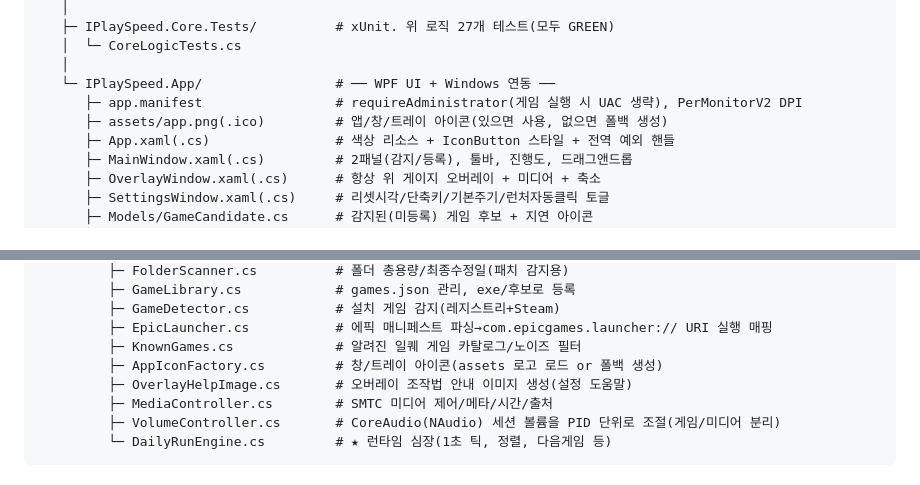
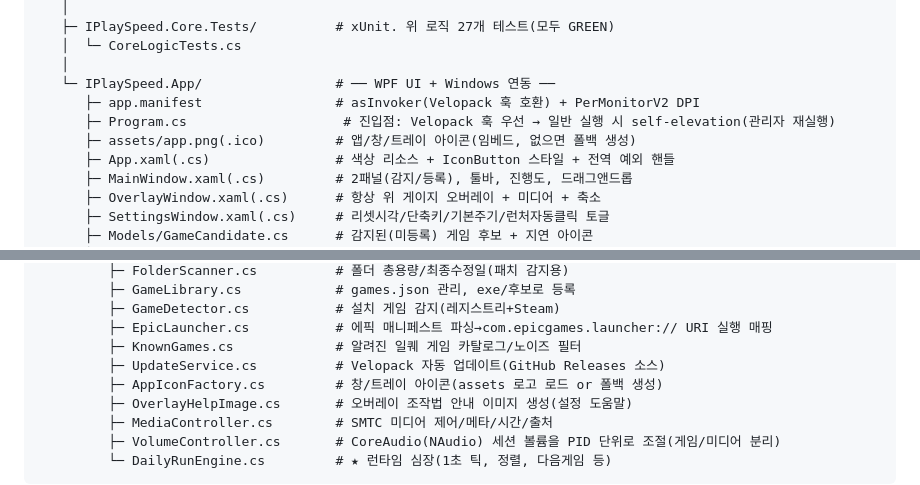
Before and after one commit to H4lfEar/iPlaySpeed, a Markdown page: design.md, 2 parts joined by grey strips. GitHub-like rendering.

Commit message:
docs: design.md 매니페스트/업데이트 구조 갱신

```diff
--- a/design.md
+++ b/design.md
@@ -57,8 +57,9 @@ iPlaySpeed/
    │  └─ CoreLogicTests.cs
    │
    └─ IPlaySpeed.App/                 # ── WPF UI + Windows 연동 ──
-      ├─ app.manifest                 # requireAdministrator(게임 실행 시 UAC 생략), PerMonitorV2 DPI
-      ├─ assets/app.png(.ico)         # 앱/창/트레이 아이콘(있으면 사용, 없으면 폴백 생성)
+      ├─ app.manifest                 # asInvoker(Velopack 훅 호환) + PerMonitorV2 DPI
+      ├─ Program.cs                    # 진입점: Velopack 훅 우선 → 일반 실행 시 self-elevation(관리자 재실행)
+      ├─ assets/app.png(.ico)         # 앱/창/트레이 아이콘(임베드, 없으면 폴백 생성)
       ├─ App.xaml(.cs)                # 색상 리소스 + IconButton 스타일 + 전역 예외 핸들
       ├─ MainWindow.xaml(.cs)         # 2패널(감지/등록), 툴바, 진행도, 드래그앤드롭
       ├─ OverlayWindow.xaml(.cs)      # 항상 위 게이지 오버레이 + 미디어 + 축소
@@ -77,6 +78,7 @@ iPlaySpeed/
          ├─ GameDetector.cs           # 설치 게임 감지(레지스트리+Steam)
          ├─ EpicLauncher.cs           # 에픽 매니페스트 파싱→com.epicgames.launcher:// URI 실행 매핑
          ├─ KnownGames.cs             # 알려진 일퀘 게임 카탈로그/노이즈 필터
+         ├─ UpdateService.cs          # Velopack 자동 업데이트(GitHub Releases 소스)
          ├─ AppIconFactory.cs         # 창/트레이 아이콘(assets 로고 로드 or 폴백 생성)
          ├─ OverlayHelpImage.cs       # 오버레이 조작법 안내 이미지 생성(설정 도움말)
          ├─ MediaController.cs        # SMTC 미디어 제어/메타/시간/출처
```
